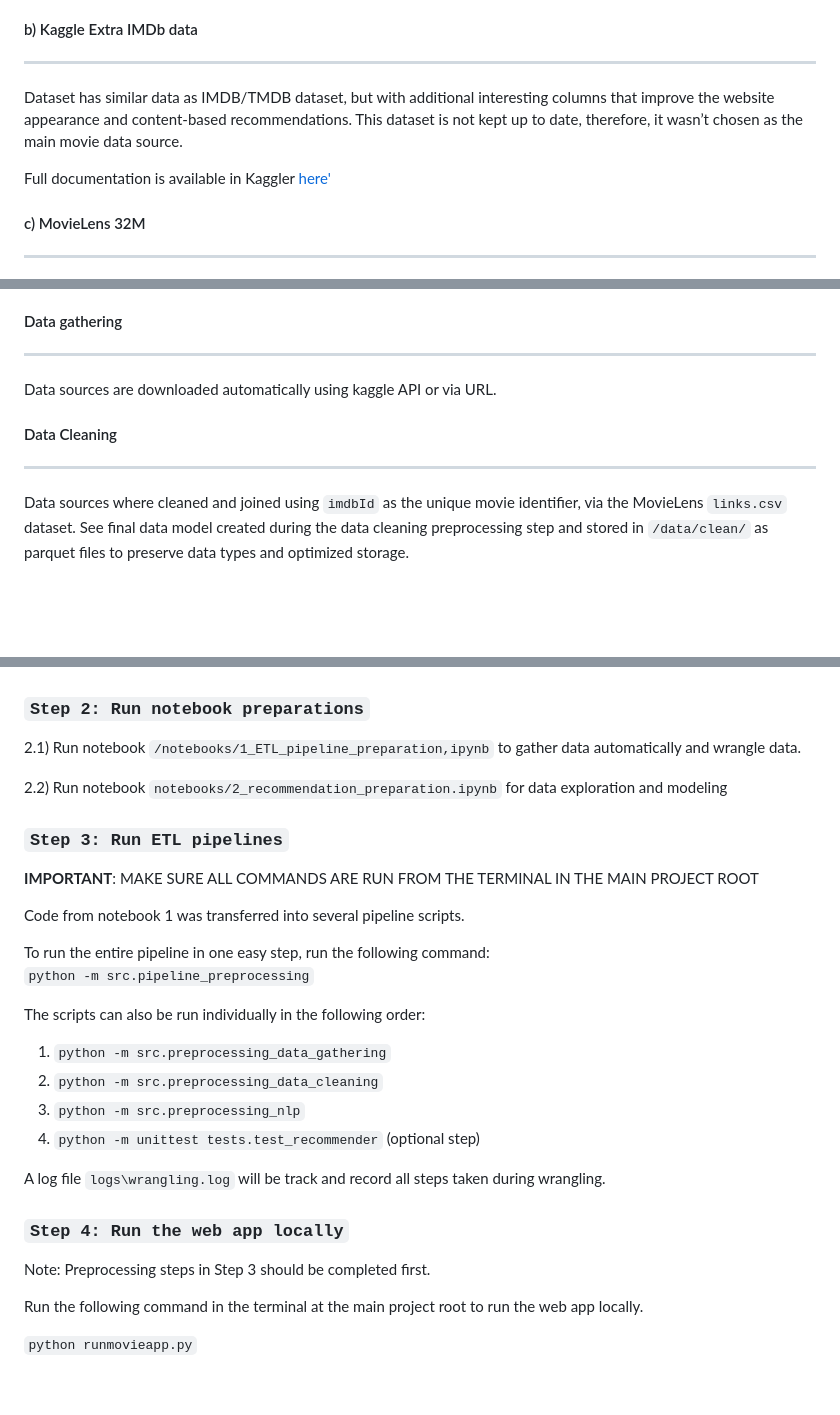
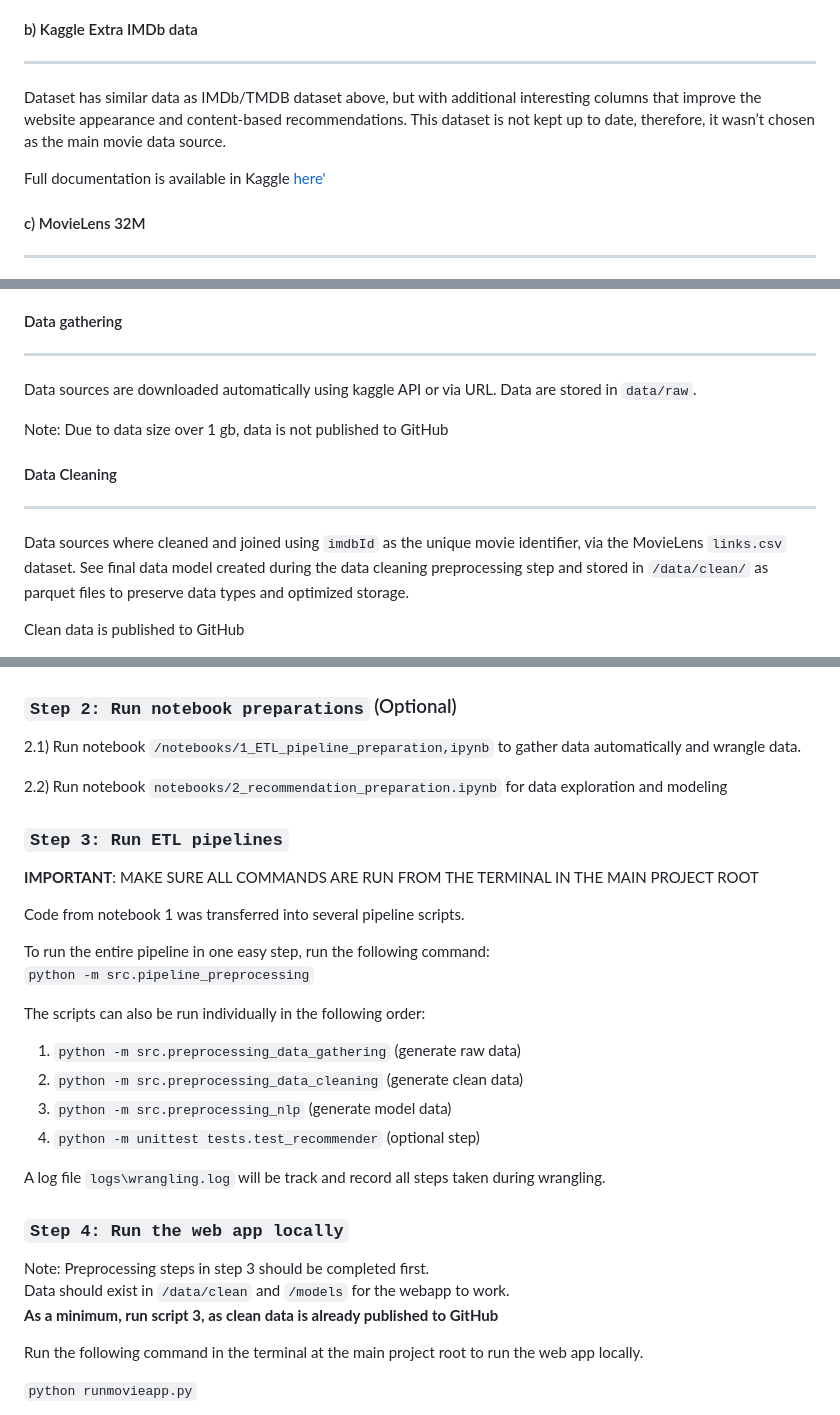
Before and after one commit to JuanitaSmith/capstone_movie_recommendation, a Markdown page: README.md, 3 parts joined by grey strips. Drawn GitHub-style; blank space fills up the shorter version.

```diff
--- a/README.md
+++ b/README.md
@@ -137,13 +137,13 @@ It contains comprehensive data with 28 columns.
 
 ---
 
-Dataset has similar data as IMDB/TMDB dataset,
+Dataset has similar data as IMDb/TMDB dataset above,
 but with additional interesting columns that improve the website appearance
 and content-based recommendations.
 This dataset is not kept up to date,
 therefore, it wasn’t chosen as the main movie data source.
 
-Full documentation is available in Kaggler [here'](https://www.kaggle.com/datasets/shubhamchandra235/imdb-and-tmdb-movie-metadata-big-dataset-1m)
+Full documentation is available in Kaggle [here'](https://www.kaggle.com/datasets/shubhamchandra235/imdb-and-tmdb-movie-metadata-big-dataset-1m)
 
 #### c) MovieLens 32M
 
@@ -206,6 +206,9 @@ Estimated runtime is 5-10 minutes depending on your local environment.
 
 ---
 Data sources are downloaded automatically using kaggle API or via URL.
+Data are stored in `data/raw`.
+
+Note: Due to data size over 1 gb, data is not published to GitHub
 
 #### Data Cleaning
 
@@ -217,6 +220,8 @@ via the MovieLens `links.csv` dataset.
 See final data model created during the data cleaning preprocessing step
 and stored in `/data/clean/` as parquet files
 to preserve data types and optimized storage.
+
+Clean data is published to GitHub
 
 <img src="images/datasets_clean.png" width=800>
 
@@ -509,7 +516,7 @@ Alternatively, the data can be downloaded manually and stored in below structure
 
 ![img.png](images/raw_data_structure.png)
 
-### `Step 2: Run notebook preparations`
+### `Step 2: Run notebook preparations` (Optional)
 
 2.1) Run notebook `/notebooks/1_ETL_pipeline_preparation,ipynb`
 to gather data automatically and wrangle data.
@@ -527,9 +534,9 @@ To run the entire pipeline in one easy step, run the following command: <br>
 
 The scripts can also be run individually in the following order:
 
-1. `python -m src.preprocessing_data_gathering`
-2. `python -m src.preprocessing_data_cleaning`
-3. `python -m src.preprocessing_nlp`
+1. `python -m src.preprocessing_data_gathering` (generate raw data)
+2. `python -m src.preprocessing_data_cleaning` (generate clean data)
+3. `python -m src.preprocessing_nlp` (generate model data)
 4. `python -m unittest tests.test_recommender` (optional step)
 
 A log file `logs\wrangling.log` will be track
@@ -537,7 +544,11 @@ and record all steps taken during wrangling.
 
 ### `Step 4: Run the web app locally`
 
-Note: Preprocessing steps in Step 3 should be completed first.
+Note: Preprocessing steps in step 3 should be completed first.
+<br>
+Data should exist in `/data/clean` and `/models` for the webapp to work.
+<br>
+**As a minimum, run script 3, as clean data is already published to GitHub**
 
 Run the following command in the terminal at the main project root
 to run the web app locally.
```
Also changed, not shown: other parts of README.md (+3 -1 lines).
